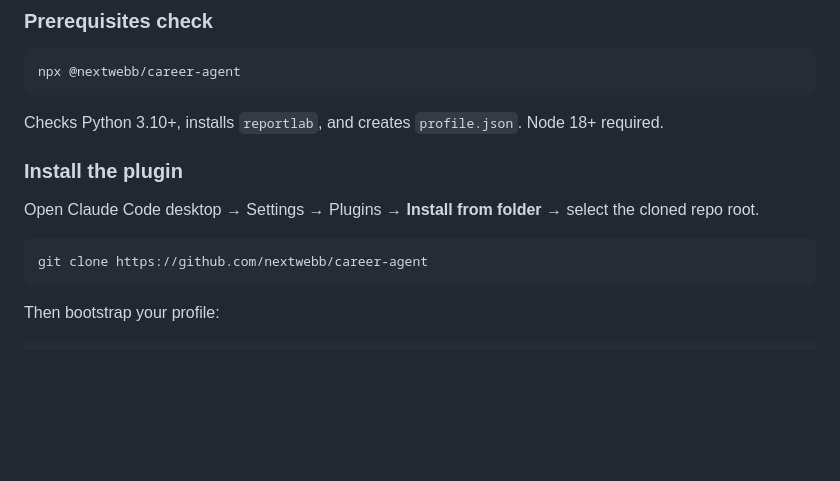
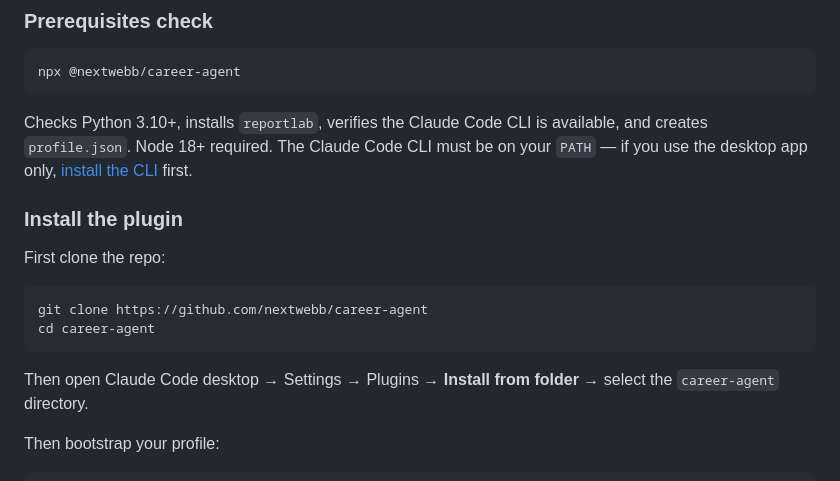
Before and after one commit to nextwebb/career-agent, a Markdown page: README.md, the part around the change. Drawn GitHub-style; blank space fills up the shorter version.

Commit message:
docs: fix install section order and document CLI requirement
- Move git clone/cd steps before 'Install from folder' instruction so
  users have the folder before they are asked to select it
- Expand npx setup description to document the Claude Code CLI check
  and link to the install page so desktop-only users know the CLI is
  required (setup.js exits if claude --version fails)

````diff
--- a/README.md
+++ b/README.md
@@ -84,15 +84,18 @@ All checks must pass before merge. See [ENGINEERING_PRINCIPLES.md](ENGINEERING_P
 npx @nextwebb/career-agent
 ```
 
-Checks Python 3.10+, installs `reportlab`, and creates `profile.json`. Node 18+ required.
+Checks Python 3.10+, installs `reportlab`, verifies the Claude Code CLI is available, and creates `profile.json`. Node 18+ required. The Claude Code CLI must be on your `PATH` — if you use the desktop app only, [install the CLI](https://claude.ai/code) first.
 
 ### Install the plugin
 
-Open Claude Code desktop → Settings → Plugins → **Install from folder** → select the cloned repo root.
+First clone the repo:
 
 ```bash
 git clone https://github.com/nextwebb/career-agent
+cd career-agent
 ```
+
+Then open Claude Code desktop → Settings → Plugins → **Install from folder** → select the `career-agent` directory.
 
 Then bootstrap your profile:
 
````
